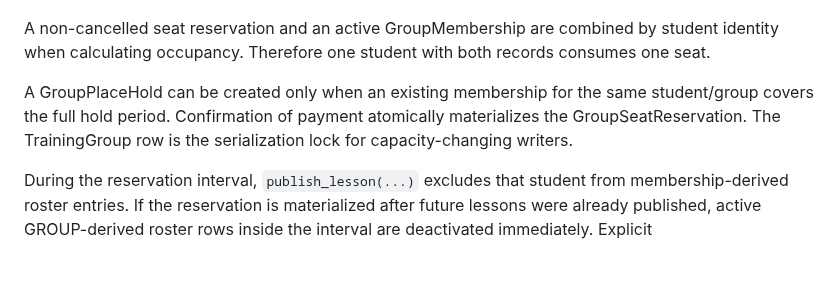
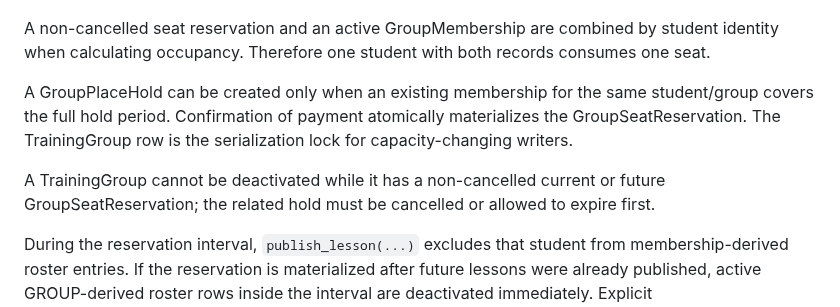
Before and after one commit to undel-gh/Ice-school-schedule, a Markdown page: docs/Django Models and Application Services Specification.md, the part around the change. Drawn GitHub-style; blank space fills up the shorter version.

Commit message:
Specify deactivation guard for reserved group seats

```diff
--- a/docs/Django Models and Application Services Specification.md
+++ b/docs/Django Models and Application Services Specification.md
@@ -3424,6 +3424,10 @@ student/group covers the full hold period. Confirmation of payment atomically
 materializes the GroupSeatReservation. The TrainingGroup row is the
 serialization lock for capacity-changing writers.
 
+A TrainingGroup cannot be deactivated while it has a non-cancelled current or
+future GroupSeatReservation; the related hold must be cancelled or allowed to
+expire first.
+
 During the reservation interval, `publish_lesson(...)` excludes that student
 from membership-derived roster entries. If the reservation is materialized
 after future lessons were already published, active GROUP-derived roster rows
```
